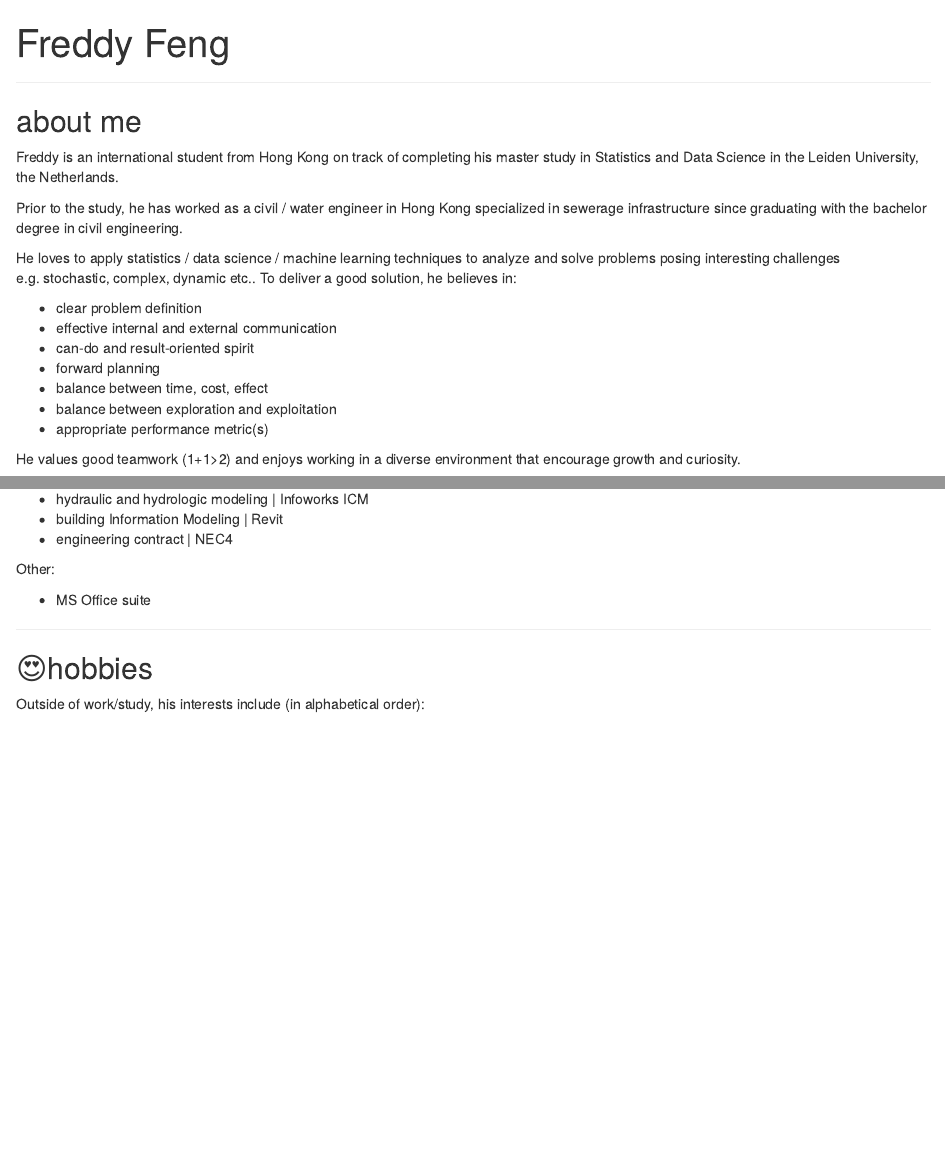
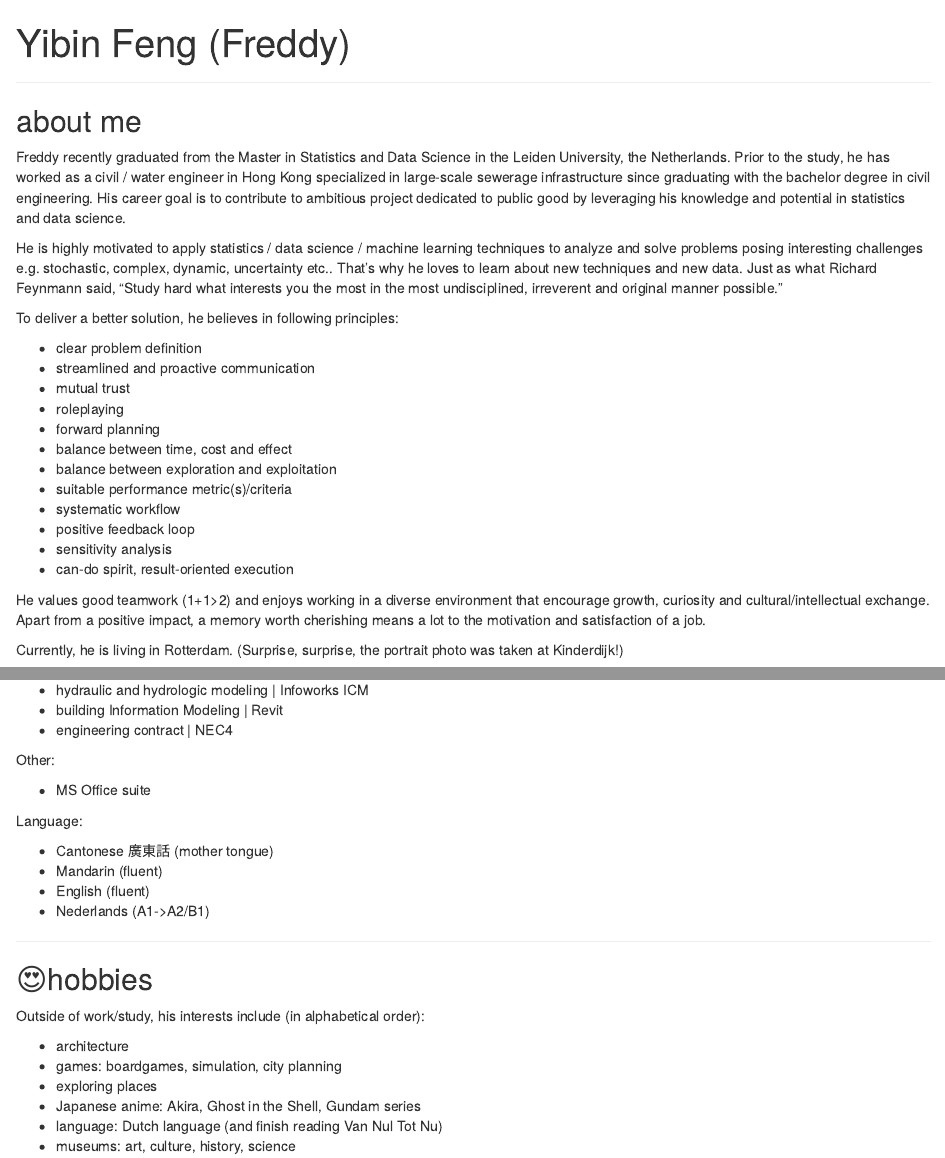
Before and after one commit to freddy-feng/postcard, an R Markdown document (index.Rmd): the page in a window 1100 px wide, from its top, and a second part further down, joined at a grey line. Rendered offline with R 4.5, knitr and Pandoc, with nearby package versions; drawn as R Markdown's standard HTML page in place of the format the file asks for.

Commit message:
Update status

```diff
--- a/index.Rmd
+++ b/index.Rmd
@@ -1,5 +1,5 @@
 ---
-title: "Freddy Feng"
+title: "Yibin Feng (Freddy)"
 image: "selfie_kinderdijk_square.jpg"
 links:
   - label: Linkedin
@@ -23,31 +23,43 @@ editor_options:
 
 <!-- **Hong Kong --\> The Netherlands** -->
 
-Freddy is an international student from Hong Kong on track of completing
-his master study in Statistics and Data Science in the Leiden
-University, the Netherlands.
+Freddy recently graduated from the Master in Statistics and Data Science
+in the Leiden University, the Netherlands. Prior to the study, he has
+worked as a civil / water engineer in Hong Kong specialized in large-scale
+sewerage infrastructure since graduating with the bachelor degree in civil
+engineering. His career goal is to contribute to ambitious project dedicated to
+public good by leveraging his knowledge and potential in statistics
+and data science. <!-- public good = healthcare, climate change -->
 
-Prior to the study, he has worked as a civil / water engineer in Hong
-Kong specialized in sewerage infrastructure since graduating with the
-bachelor degree in civil engineering.
+He is highly motivated to apply statistics / data science / machine learning
+techniques to analyze and solve problems posing interesting challenges
+e.g. stochastic, complex, dynamic, uncertainty etc.. That's why he loves to
+learn about new techniques and new data. Just as what Richard Feynmann said,
+“Study hard what interests you the most in the most undisciplined, irreverent
+and original manner possible.”
 
-He loves to apply statistics / data science / machine learning
-techniques to analyze and solve problems posing interesting challenges
-e.g. stochastic, complex, dynamic etc.. To deliver a good solution, he
-believes in:
+To deliver a better solution, he believes in following principles:
 
 -   clear problem definition
--   effective internal and external communication
--   can-do and result-oriented spirit
+-   streamlined and proactive communication
+-   mutual trust
+-   roleplaying
 -   forward planning
--   balance between time, cost, effect
+-   balance between time, cost and effect
 -   balance between exploration and exploitation
--   appropriate performance metric(s)
+-   suitable performance metric(s)/criteria
+-   systematic workflow
+-   positive feedback loop
+-   sensitivity analysis
+-   can-do spirit, result-oriented execution
 
+He values good teamwork (1+1\>2) and enjoys working in a diverse environment
+that encourage growth, curiosity and cultural/intellectual exchange. Apart
+from a positive impact, a memory worth cherishing means a lot to the motivation
+and satisfaction of a job.
 
-He values good teamwork (1+1\>2) and enjoys working in a diverse
-environment that encourage growth and curiosity.
-
+Currently, he is living in Rotterdam. (Surprise, surprise, the portrait
+photo was taken at Kinderdijk!)
 
 Read more about me in [🏋️education], [🧗experience], [👨‍🍳recent works],
 [🧰skills], and [😍hobbies] below.
@@ -170,6 +181,12 @@ Other:
 
 -   MS Office suite
 
+Language:
+
+-   Cantonese 廣東話 (mother tongue)
+-   Mandarin (fluent)
+-   English (fluent)
+-   Nederlands (A1->A2/B1)
 
 ------------------------------------------------------------------------
 
@@ -183,6 +200,7 @@ Outside of work/study, his interests include (in alphabetical order):
 -   games: boardgames, simulation, city planning
 -   exploring places
 -   Japanese anime: Akira, Ghost in the Shell, Gundam series
+-   language: Dutch language (and finish reading Van Nul Tot Nu)
 -   museums: art, culture, history, science
 -   music: jazz, Tokyo Jihen, learning 🎸
 -   reading
```
Also changed, not shown: index.html, index.Rmd (11 more changed lines).
